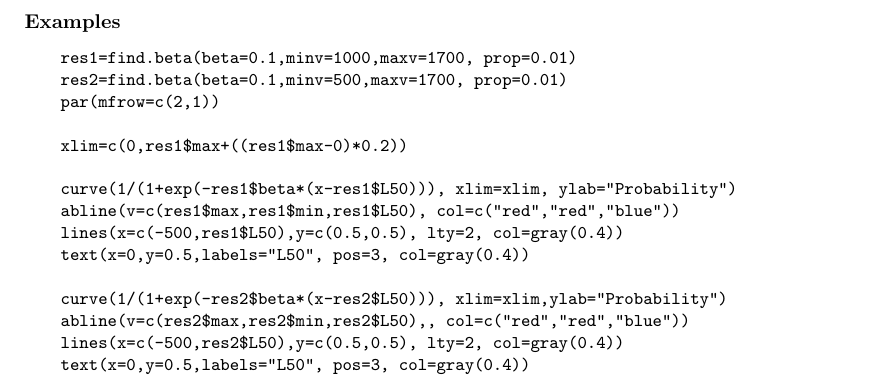
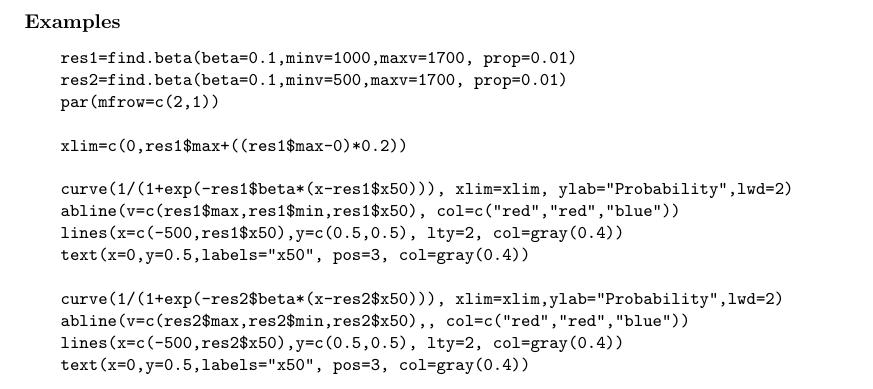
Before and after one commit to r-forge/bmisc, a LaTeX thesis (pkg/bmisc/inst/doc/bmisc.tex): part of page 15 of 73, cut so that both start at the same text. The pictures show the PDF file pkg/bmisc/inst/doc/bmisc.pdf that the author committed with the source.

Commit message:
git-svn-id: svn://svn.r-forge.r-project.org/svnroot/bmisc@88 edb9625f-4e0d-4859-8d74-9fd3b1da38cb

```diff
--- a/pkg/bmisc/inst/doc/bmisc.tex
+++ b/pkg/bmisc/inst/doc/bmisc.tex
@@ -492,15 +492,15 @@ par(mfrow=c(2,1))
 
 xlim=c(0,res1$max+((res1$max-0)*0.2))
 
-curve(1/(1+exp(-res1$beta*(x-res1$L50))), xlim=xlim, ylab="Probability")
-abline(v=c(res1$max,res1$min,res1$L50), col=c("red","red","blue"))
-lines(x=c(-500,res1$L50),y=c(0.5,0.5), lty=2, col=gray(0.4))
-text(x=0,y=0.5,labels="L50", pos=3, col=gray(0.4))
-
-curve(1/(1+exp(-res2$beta*(x-res2$L50))), xlim=xlim,ylab="Probability")
-abline(v=c(res2$max,res2$min,res2$L50),, col=c("red","red","blue"))
-lines(x=c(-500,res2$L50),y=c(0.5,0.5), lty=2, col=gray(0.4))
-text(x=0,y=0.5,labels="L50", pos=3, col=gray(0.4))
+curve(1/(1+exp(-res1$beta*(x-res1$x50))), xlim=xlim, ylab="Probability",lwd=2)
+abline(v=c(res1$max,res1$min,res1$x50), col=c("red","red","blue"))
+lines(x=c(-500,res1$x50),y=c(0.5,0.5), lty=2, col=gray(0.4))
+text(x=0,y=0.5,labels="x50", pos=3, col=gray(0.4))
+
+curve(1/(1+exp(-res2$beta*(x-res2$x50))), xlim=xlim,ylab="Probability",lwd=2)
+abline(v=c(res2$max,res2$min,res2$x50),, col=c("red","red","blue"))
+lines(x=c(-500,res2$x50),y=c(0.5,0.5), lty=2, col=gray(0.4))
+text(x=0,y=0.5,labels="x50", pos=3, col=gray(0.4))
 \end{ExampleCode}
 \end{Examples}
 \newpage
```
Also changed, not shown: pkg/bmisc/inst/doc/bmisc.pdf, 3 other files.
